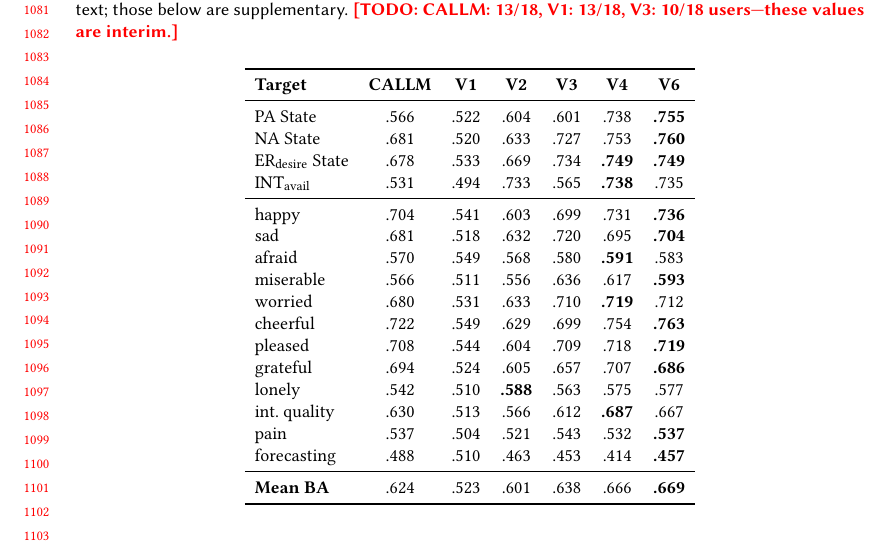
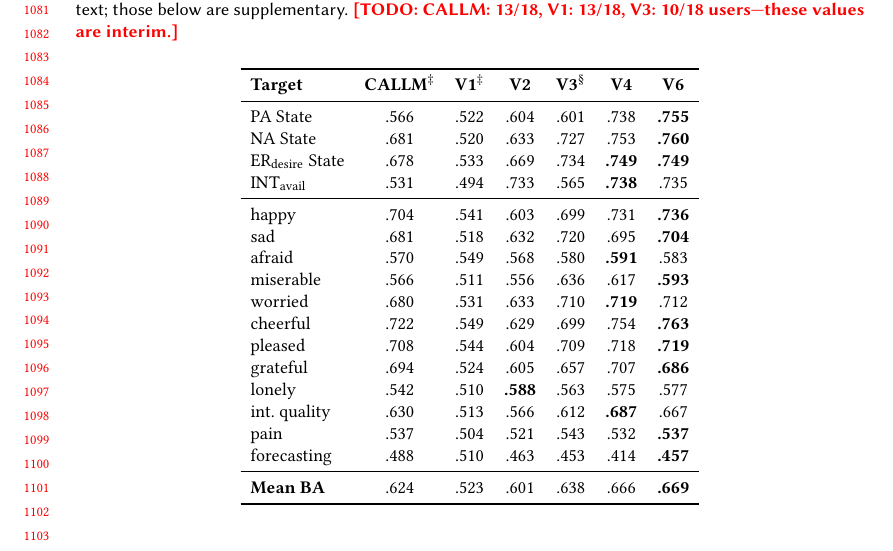
Before and after one commit to BarnesLab/proactive-affective-agent, a LaTeX paper (draft/main.tex): part of page 23 of 24, cut so that both start at the same text. Compiled offline with pdfLaTeX.

Commit message:
auto:  1 file changed, 1 insertion(+), 1 deletion(-)

```diff
--- a/draft/main.tex
+++ b/draft/main.tex
@@ -737,7 +737,7 @@ Table~\ref{tab:full_ba} presents balanced accuracy for all 16 binary prediction
 \small
 \begin{tabular}{l cccccc}
 \toprule
-\textbf{Target} & \textbf{CALLM} & \textbf{V1} & \textbf{V2} & \textbf{V3} & \textbf{V4} & \textbf{V6} \\
+\textbf{Target} & \textbf{CALLM}$^\ddagger$ & \textbf{V1}$^\ddagger$ & \textbf{V2} & \textbf{V3}$^\S$ & \textbf{V4} & \textbf{V6} \\
 \midrule
 PA State & .566 & .522 & .604 & .601 & .738 & \textbf{.755} \\
 NA State & .681 & .520 & .633 & .727 & .753 & \textbf{.760} \\
```
